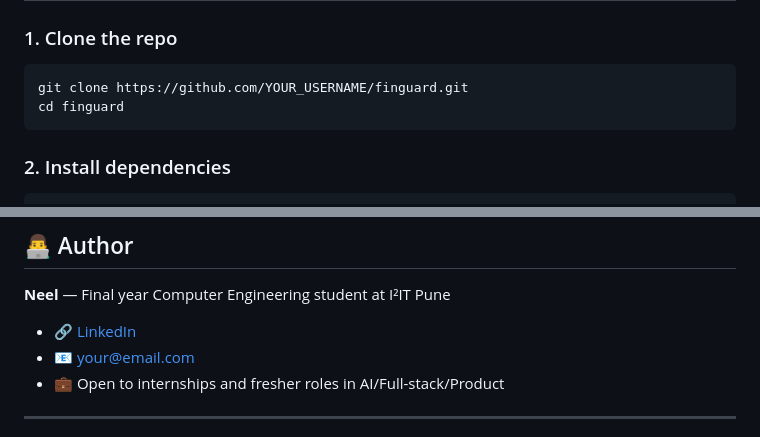
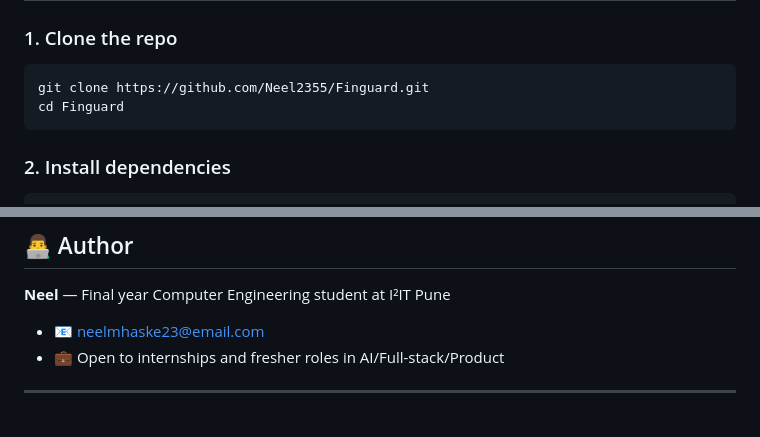
Before and after one commit to Neel2355/Finguard, a Markdown page: README.md, 2 parts joined by grey strips. Drawn GitHub-style.

````diff
--- a/README.md
+++ b/README.md
@@ -93,8 +93,8 @@ finguard/
 
 ### 1. Clone the repo
 ```bash
-git clone https://github.com/YOUR_USERNAME/finguard.git
-cd finguard
+git clone https://github.com/Neel2355/Finguard.git
+cd Finguard
 ```
 
 ### 2. Install dependencies
@@ -188,8 +188,8 @@ MIT License — feel free to use, modify, and distribute.
 
 **Neel** — Final year Computer Engineering student at I²IT Pune
 
-- 🔗 [LinkedIn](https://linkedin.com/in/YOUR_PROFILE)
-- 📧 your@email.com
+
+- 📧 neelmhaske23@email.com
 - 💼 Open to internships and fresher roles in AI/Full-stack/Product
 
 ---
````
Also changed, not shown: other parts of README.md (+1 -1 lines).
